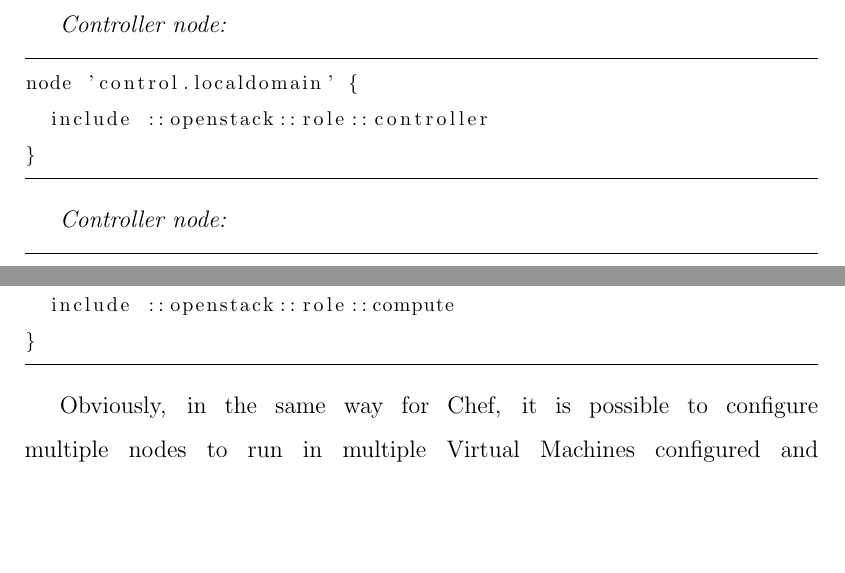
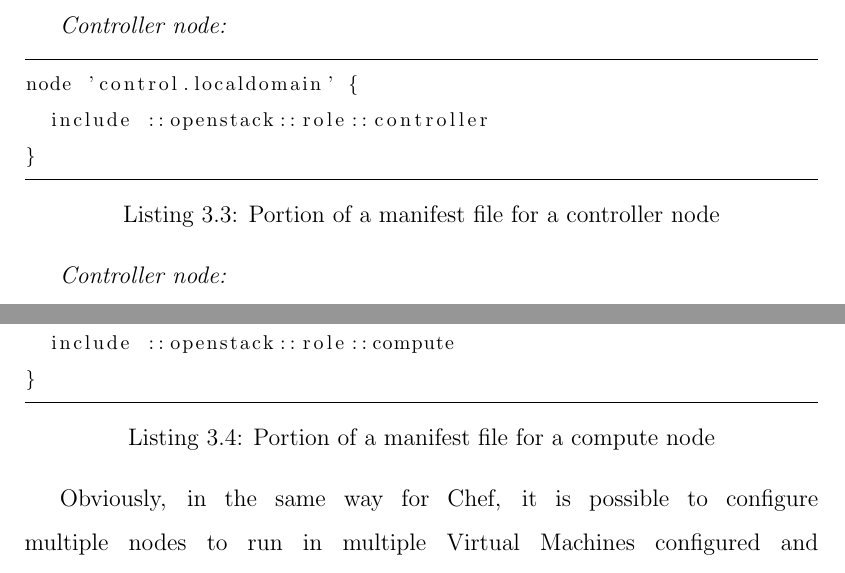
Before and after one commit to affear/thesis_doc, a LaTeX thesis (thesis.tex, which reads chapters/sota.tex): two parts of page 43 of 99, joined at a grey line, cut so that both start at the same text, the shorter picture padded with empty space. Compiled offline with pdfLaTeX.

Commit message:
caption in listing, fixes

```diff
--- a/chapters/sota.tex
+++ b/chapters/sota.tex
@@ -232,13 +243,23 @@ The module is \code{puppetlabs-openstack}\footnote{\url{github.com/puppetlabs/pu
 
 \textit{Controller node:}
-\begin{lstlisting}[language=Ruby,numbers=none]
+\begin{lstlisting}[
+  language=Ruby,
+  numbers=none,
+  caption={Portion of a manifest file for a controller node},
+  label={lst:manifest_controller},
+  ]
 node 'control.localdomain' {
   include ::openstack::role::controller
 }
 \end{lstlisting}
 
 \textit{Controller node:}
-\begin{lstlisting}[language=Ruby,numbers=none]
+\begin{lstlisting}[
+  language=Ruby,
+  numbers=none,
+  caption={Portion of a manifest file for a compute node},
+  label={lst:manifest_compute},
+  ]
 node 'storage.localdomain' {
   include ::openstack::role::storage
 }
```
Also changed, not shown: chapters/sota.tex (21 more changed lines).
